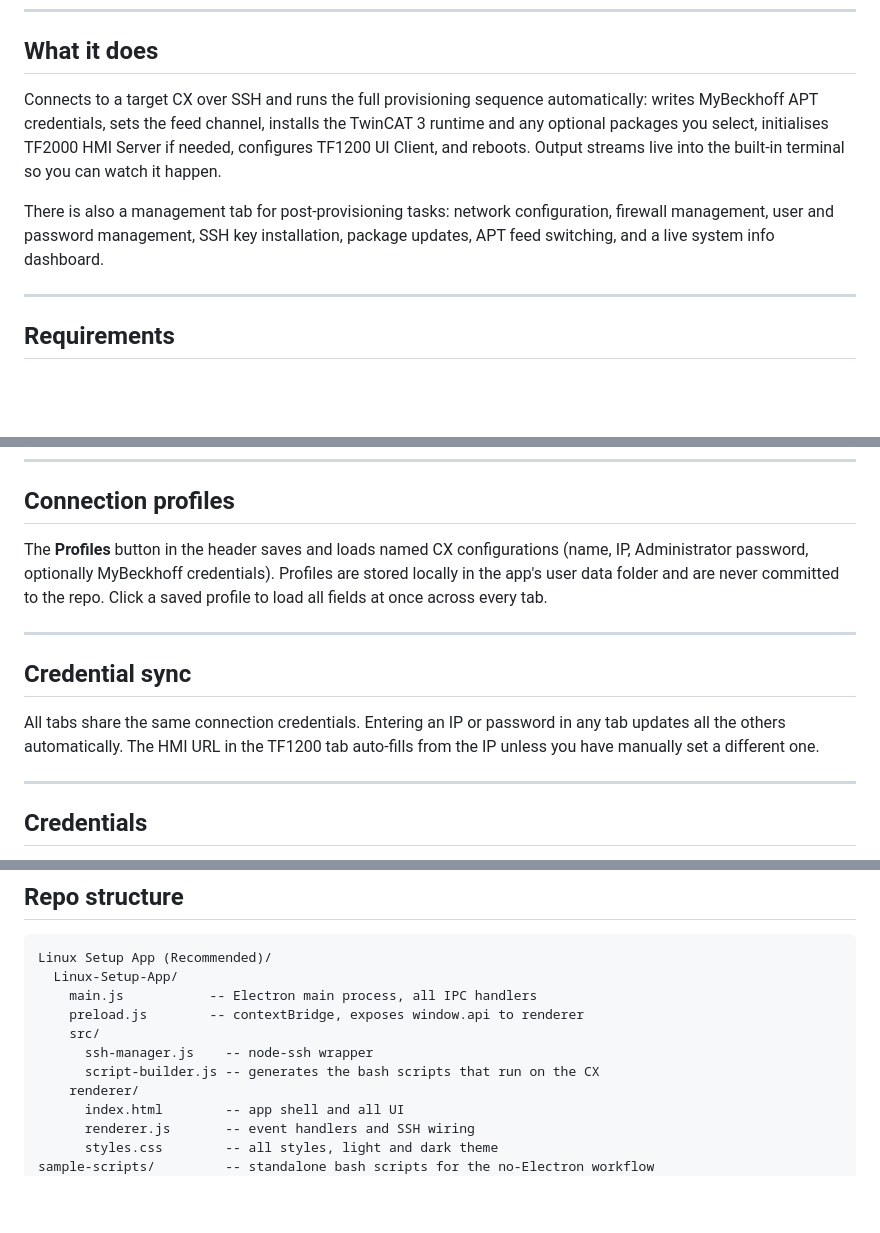
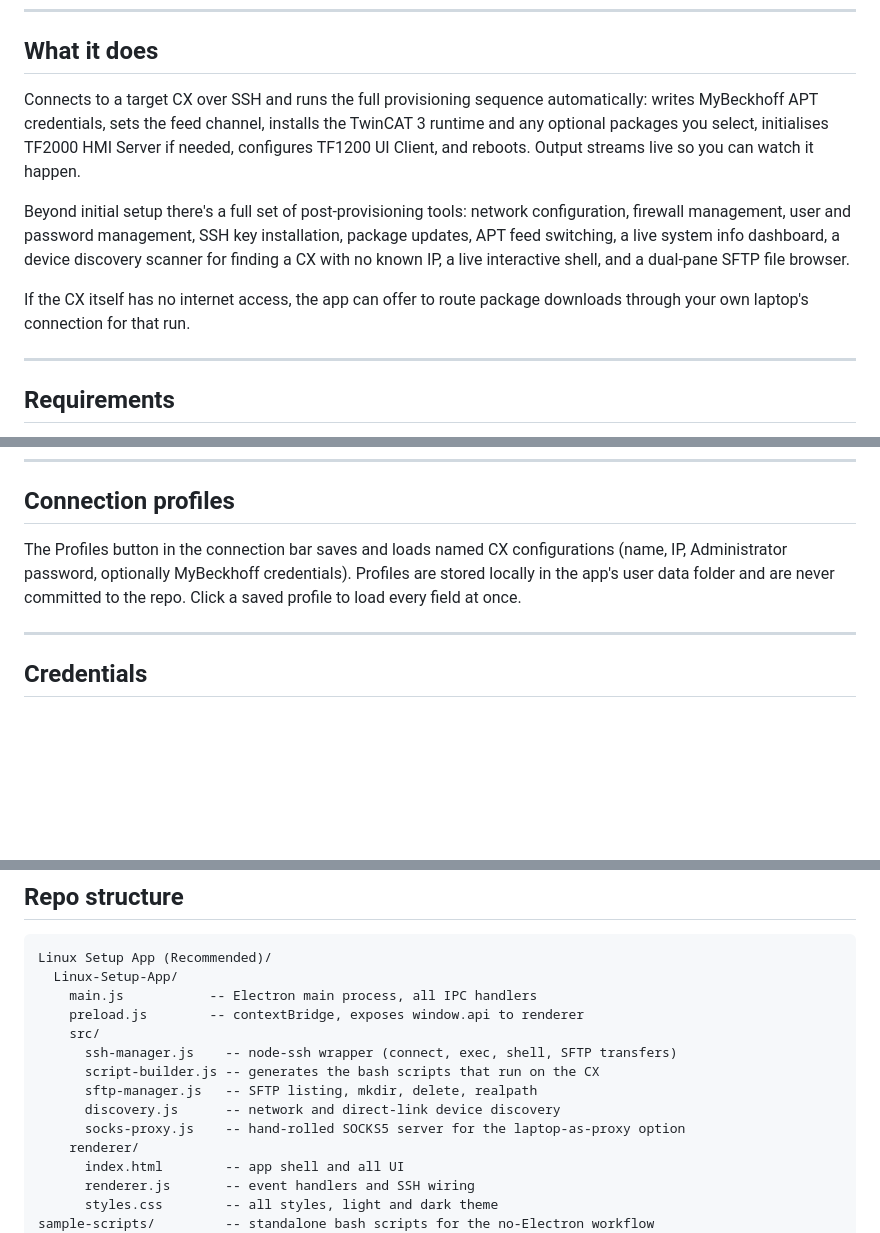
Before and after one commit to mercuriual2302/Linux-IPC-Setup, a Markdown page: README.md, 3 parts joined by grey strips. Drawn GitHub-style; blank space fills up the shorter version.

```diff
--- a/README.md
+++ b/README.md
@@ -8,9 +8,11 @@ Built with Electron. Tested on CX9240 running Debian trixie (arm64).
 
 ## What it does
 
-Connects to a target CX over SSH and runs the full provisioning sequence automatically: writes MyBeckhoff APT credentials, sets the feed channel, installs the TwinCAT 3 runtime and any optional packages you select, initialises TF2000 HMI Server if needed, configures TF1200 UI Client, and reboots. Output streams live into the built-in terminal so you can watch it happen.
+Connects to a target CX over SSH and runs the full provisioning sequence automatically: writes MyBeckhoff APT credentials, sets the feed channel, installs the TwinCAT 3 runtime and any optional packages you select, initialises TF2000 HMI Server if needed, configures TF1200 UI Client, and reboots. Output streams live so you can watch it happen.
 
-There is also a management tab for post-provisioning tasks: network configuration, firewall management, user and password management, SSH key installation, package updates, APT feed switching, and a live system info dashboard.
+Beyond initial setup there's a full set of post-provisioning tools: network configuration, firewall management, user and password management, SSH key installation, package updates, APT feed switching, a live system info dashboard, a device discovery scanner for finding a CX with no known IP, a live interactive shell, and a dual-pane SFTP file browser.
+
+If the CX itself has no internet access, the app can offer to route package downloads through your own laptop's connection for that run.
 
 ---
 
@@ -96,13 +108,7 @@ Live SSH output for every operation. ANSI colour codes are rendered so the outpu
 
 ## Connection profiles
 
-The **Profiles** button in the header saves and loads named CX configurations (name, IP, Administrator password, optionally MyBeckhoff credentials). Profiles are stored locally in the app's user data folder and are never committed to the repo. Click a saved profile to load all fields at once across every tab.
-
----
-
-## Credential sync
-
-All tabs share the same connection credentials. Entering an IP or password in any tab updates all the others automatically. The HMI URL in the TF1200 tab auto-fills from the IP unless you have manually set a different one.
+The Profiles button in the connection bar saves and loads named CX configurations (name, IP, Administrator password, optionally MyBeckhoff credentials). Profiles are stored locally in the app's user data folder and are never committed to the repo. Click a saved profile to load every field at once.
 
 ---
 
@@ -120,8 +126,11 @@ Linux Setup App (Recommended)/
     main.js           -- Electron main process, all IPC handlers
     preload.js        -- contextBridge, exposes window.api to renderer
     src/
-      ssh-manager.js    -- node-ssh wrapper
+      ssh-manager.js    -- node-ssh wrapper (connect, exec, shell, SFTP transfers)
       script-builder.js -- generates the bash scripts that run on the CX
+      sftp-manager.js   -- SFTP listing, mkdir, delete, realpath
+      discovery.js      -- network and direct-link device discovery
+      socks-proxy.js    -- hand-rolled SOCKS5 server for the laptop-as-proxy option
     renderer/
       index.html        -- app shell and all UI
       renderer.js       -- event handlers and SSH wiring
```
Also changed, not shown: other parts of README.md (+31 -20 lines).
